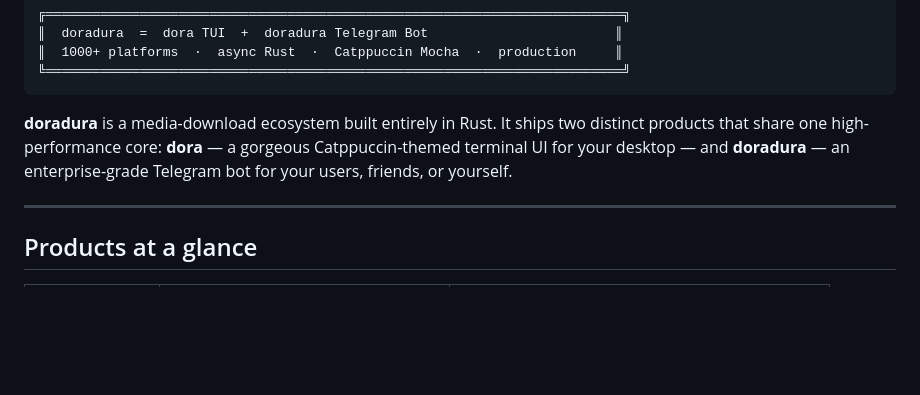
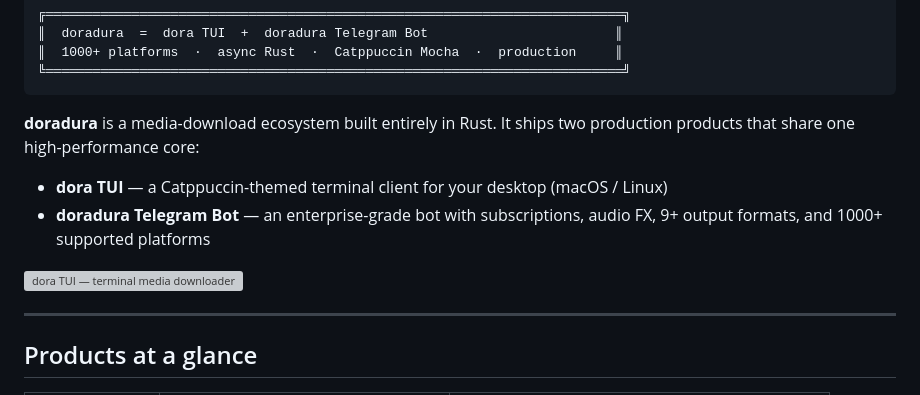
Before and after one commit to Jacke/doradura, a Markdown page: README.md, the part around one of its changes. GitHub-like rendering; blank space fills up the shorter version; grey boxes are pictures that could not be loaded.

Commit message:
docs: rebalance README — highlight both TUI and Telegram Bot equally

````diff
--- a/README.md
+++ b/README.md
@@ -22,7 +22,12 @@
 ╚══════════════════════════════════════════════════════════════════════════╝
 ```
 
-**doradura** is a media-download ecosystem built entirely in Rust. It ships two distinct products that share one high-performance core: **dora** — a gorgeous Catppuccin-themed terminal UI for your desktop — and **doradura** — an enterprise-grade Telegram bot for your users, friends, or yourself.
+**doradura** is a media-download ecosystem built entirely in Rust. It ships two production products that share one high-performance core:
+
+- **dora TUI** — a Catppuccin-themed terminal client for your desktop (macOS / Linux)
+- **doradura Telegram Bot** — an enterprise-grade bot with subscriptions, audio FX, 9+ output formats, and 1000+ supported platforms
+
+<img src="dora-tui.png" width="100%" alt="dora TUI — terminal media downloader">
 
 ---
 
````
Also changed, not shown: other parts of README.md (+0 -2 lines).
